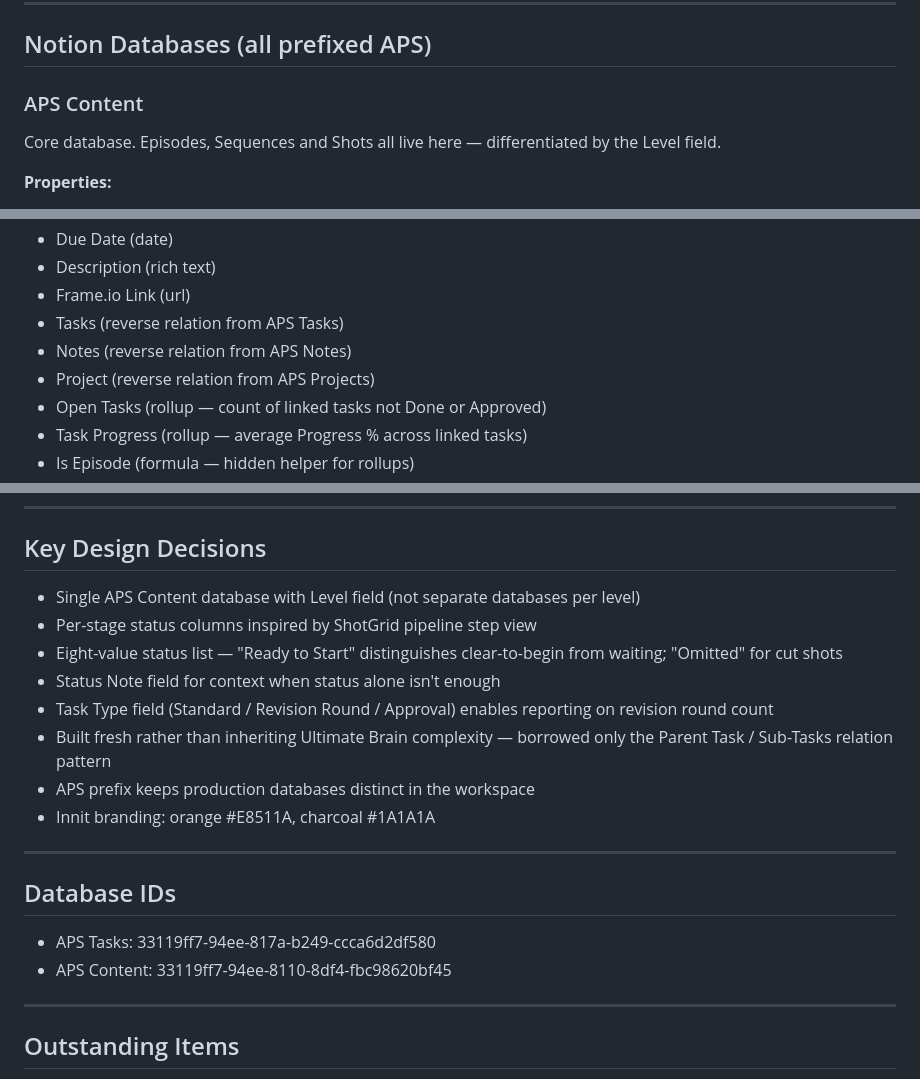
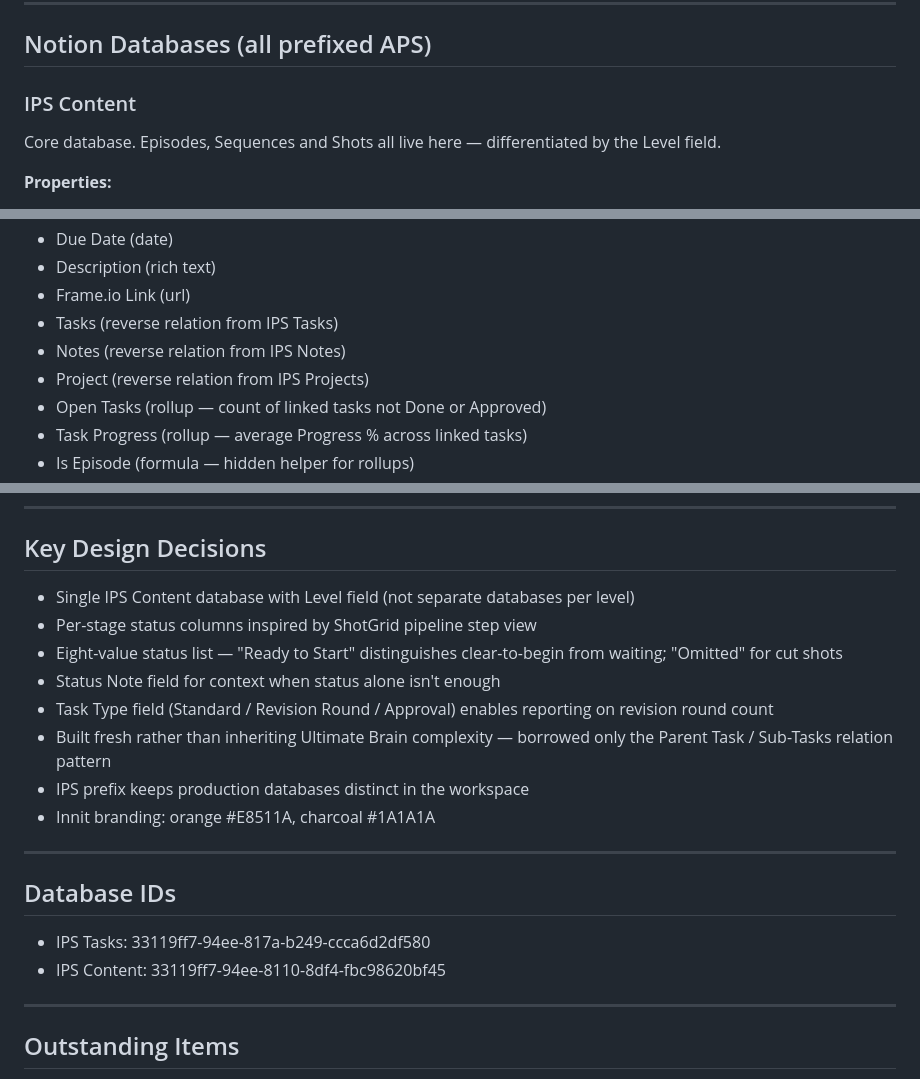
Before and after one commit to ulfTempete/animation-production-tools, a Markdown page: PROJECT_STATE.md, 3 parts joined by grey strips. Drawn GitHub-style.

Commit message:
Rename APS prefix to IPS throughout

```diff
--- a/PROJECT_STATE.md
+++ b/PROJECT_STATE.md
@@ -11,7 +11,7 @@ Production tracking system for Innit Productions. Initially built for a 30-video
 
 ## Notion Databases (all prefixed APS)
 
-### APS Content
+### IPS Content
 Core database. Episodes, Sequences and Shots all live here — differentiated by the Level field.
 
 **Properties:**
@@ -28,9 +28,9 @@ Core database. Episodes, Sequences and Shots all live here — differentiated by
 - Due Date (date)
 - Description (rich text)
 - Frame.io Link (url)
-- Tasks (reverse relation from APS Tasks)
-- Notes (reverse relation from APS Notes)
-- Project (reverse relation from APS Projects)
+- Tasks (reverse relation from IPS Tasks)
+- Notes (reverse relation from IPS Notes)
+- Project (reverse relation from IPS Projects)
 - Open Tasks (rollup — count of linked tasks not Done or Approved)
 - Task Progress (rollup — average Progress % across linked tasks)
 - Is Episode (formula — hidden helper for rollups)
@@ -113,20 +113,20 @@ Proxies Notion API calls from client-feedback.html. NOTION_API_KEY stored as sec
 ---
 
 ## Key Design Decisions
-- Single APS Content database with Level field (not separate databases per level)
+- Single IPS Content database with Level field (not separate databases per level)
 - Per-stage status columns inspired by ShotGrid pipeline step view
 - Eight-value status list — "Ready to Start" distinguishes clear-to-begin from waiting; "Omitted" for cut shots
 - Status Note field for context when status alone isn't enough
 - Task Type field (Standard / Revision Round / Approval) enables reporting on revision round count
 - Built fresh rather than inheriting Ultimate Brain complexity — borrowed only the Parent Task / Sub-Tasks relation pattern
-- APS prefix keeps production databases distinct in the workspace
+- IPS prefix keeps production databases distinct in the workspace
 - Innit branding: orange #E8511A, charcoal #1A1A1A
 
 ---
 
 ## Database IDs
-- APS Tasks: 33119ff7-94ee-817a-b249-ccca6d2df580
-- APS Content: 33119ff7-94ee-8110-8df4-fbc98620bf45
+- IPS Tasks: 33119ff7-94ee-817a-b249-ccca6d2df580
+- IPS Content: 33119ff7-94ee-8110-8df4-fbc98620bf45
 
 ---
 
```
Also changed, not shown: other parts of PROJECT_STATE.md (+9 -9 lines).
